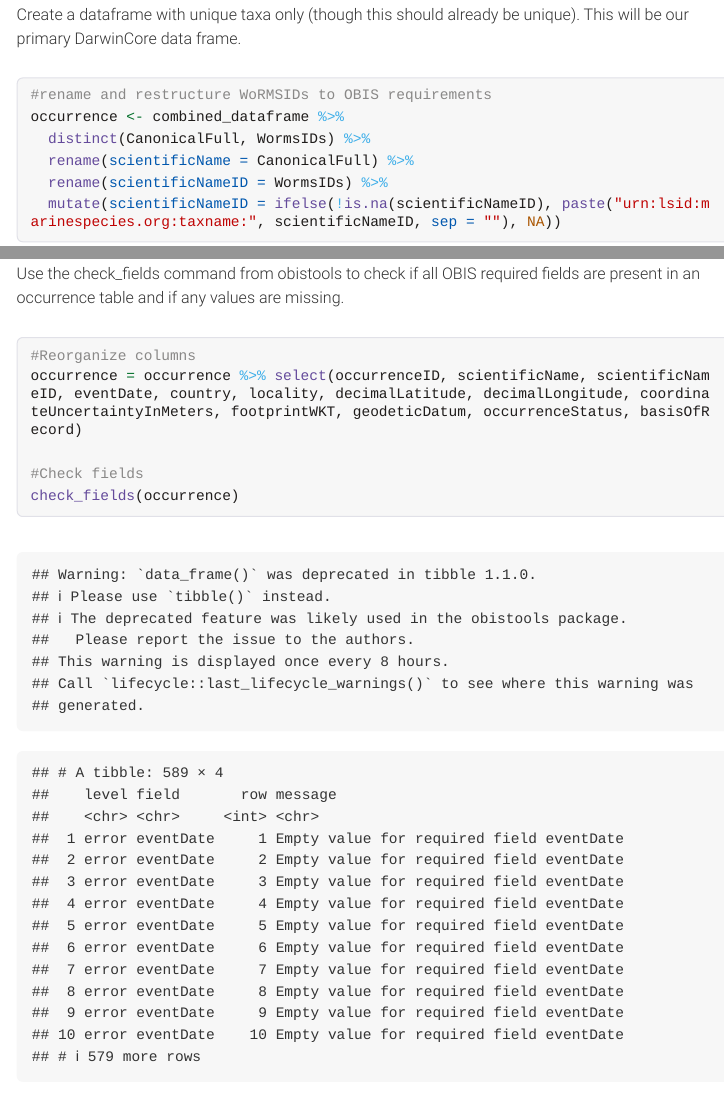
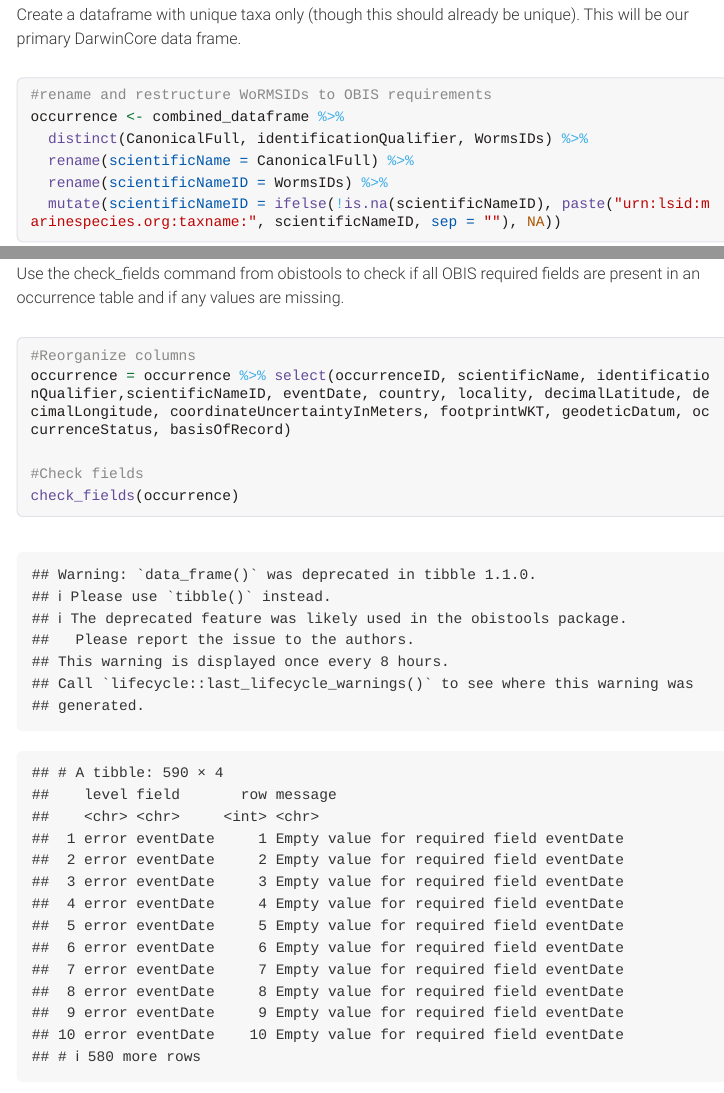
Before and after one commit to iobis/mwhs-data-mobilization, an R Markdown document (notebooks/socotra_archipelago/Zajonz_et_al_2019/index.Rmd): the page in a window 1100 px wide, from 8220 px down, and a second part further down, joined at a grey line. The pictures show the output file notebooks/socotra_archipelago/Zajonz_et_al_2019/index.html that the author committed with the source, opened offline; menus at the side of the page are left out; long lines of code are wrapped.

Commit message:
Added identificationQualifier

````diff
--- a/datasets/socotra_archipelago/Zajonz_et_al_2019/processed/Zajonz_et_al._2019-58-108_rotated_parameters.txt
+++ b/datasets/socotra_archipelago/Zajonz_et_al_2019/processed/Zajonz_et_al._2019-58-108_rotated_parameters.txt
@@ -1,5 +1,5 @@
 Script Execution Summary
-Date and Time: 2023-09-06 12:19:01
+Date and Time: 2023-09-06 15:38:54
 ------------------------------
 Command Entered:
 ../../../scripts_data/pdf_to_tables/pdf_to_table.py -i ../../../datasets/socotra_archipelago/Zajonz_et_al_2019/raw/Zajonz_et_al._2019-58-108_rotated.pdf -s -c -nh -a 247.864,89.989,510.989,261.546 -p 1 -a 186.819,102.619,487.834,279.439 -p 2 -a 174.189,86.831,510.989,279.439 -p 3 -a 162.611,87.884,506.779,279.439 -p 4 -a 160.506,102.619,501.516,291.016 -p 5 -a 162.611,94.199,498.359,279.439 -p 6 -a 168.926,96.304,506.779,287.859 -p 7 -a 173.136,102.619,501.516,288.911 -p 8 -a 172.084,86.831,508.884,271.019 -p 9 -a 177.346,86.831,506.779,274.176 -p 10 -a 175.241,93.146,516.251,279.439 -p 11 -a 163.664,89.989,501.516,279.439 -p 12 -a 168.926,99.461,497.306,286.806 -p 13 -a 162.611,103.671,465.731,289.964 -p 14 -a 165.769,99.461,502.569,281.544 -p 15 -a 164.716,102.619,501.516,279.439 -p 16 -a 160.506,102.619,504.674,279.439 -p 17 -a 161.559,102.619,505.726,284.701 -p 18 -a 162.611,99.461,503.621,288.911 -p 19 -a 160.506,99.461,498.359,283.649 -p 20 -a 171.031,100.514,481.519,279.439 -p 21 -a 171.031,80.516,487.834,279.439 -p 22 -a 164.716,102.619,499.411,285.754 -p 23 -a 165.769,96.304,497.306,286.806 -p 24 -a 169.979,85.779,467.836,279.439 -p 25 -a 165.769,91.041,514.146,279.439 -p 26 -a 177.346,102.619,484.676,295.226 -p 27 -a 171.031,81.569,478.361,279.439 -p 28 -a 169.979,88.936,509.936,282.596 -p 29 -a 165.769,102.619,503.621,289.964 -p 30 -a 162.611,102.619,504.674,295.226 -p 31 -a 165.769,102.619,501.516,286.806 -p 32 -a 163.664,95.251,505.726,287.859 -p 33 -a 165.769,102.619,502.569,279.439 -p 34 -a 173.136,88.936,502.569,279.439 -p 35 -a 152.086,85.779,509.936,279.439 -p 36 -a 171.031,96.304,503.621,279.439 -p 37 -a 162.611,102.619,505.726,293.121 -p 38 -a 166.821,102.619,510.989,287.859 -p 39 -a 173.136,89.989,506.779,279.439 -p 40 -a 164.716,99.461,474.151,279.439 -p 41 -a 166.821,96.304,510.989,279.439 -p 42 -a 167.874,86.831,513.094,282.596 -p 43 -a 167.874,96.304,501.516,287.859 -p 44 -a 180.504,86.831,510.989,279.439 -p 45 -a 164.716,102.619,336.274,289.964 -p 46 -o ../../../datasets/socotra_archipelago/Zajonz_et_al_2019/processed
--- a/notebooks/socotra_archipelago/Zajonz_et_al_2019/index.Rmd
+++ b/notebooks/socotra_archipelago/Zajonz_et_al_2019/index.Rmd
@@ -247,7 +247,7 @@ Create a dataframe with unique taxa only (though this should already be unique).
 ```{r}
 #rename and restructure WoRMSIDs to OBIS requirements
 occurrence <- combined_dataframe %>%
-  distinct(CanonicalFull, WormsIDs) %>%
+  distinct(CanonicalFull, identificationQualifier, WormsIDs) %>%
   rename(scientificName = CanonicalFull) %>%
   rename(scientificNameID = WormsIDs) %>%
   mutate(scientificNameID = ifelse(!is.na(scientificNameID), paste("urn:lsid:marinespecies.org:taxname:", scientificNameID, sep = ""), NA))
@@ -360,7 +360,7 @@ Use the check_fields command from obistools to check if all OBIS required fields
 
 ```{r check}
 #Reorganize columns
-occurrence = occurrence %>% select(occurrenceID, scientificName, scientificNameID, eventDate, country, locality, decimalLatitude, decimalLongitude, coordinateUncertaintyInMeters, footprintWKT, geodeticDatum, occurrenceStatus, basisOfRecord)
+occurrence = occurrence %>% select(occurrenceID, scientificName, identificationQualifier,scientificNameID, eventDate, country, locality, decimalLatitude, decimalLongitude, coordinateUncertaintyInMeters, footprintWKT, geodeticDatum, occurrenceStatus, basisOfRecord)
 
 #Check fields
 check_fields(occurrence)
````
Also changed, not shown: notebooks/socotra_archipelago/Zajonz_et_al_2019/index.html, 1 other file.
